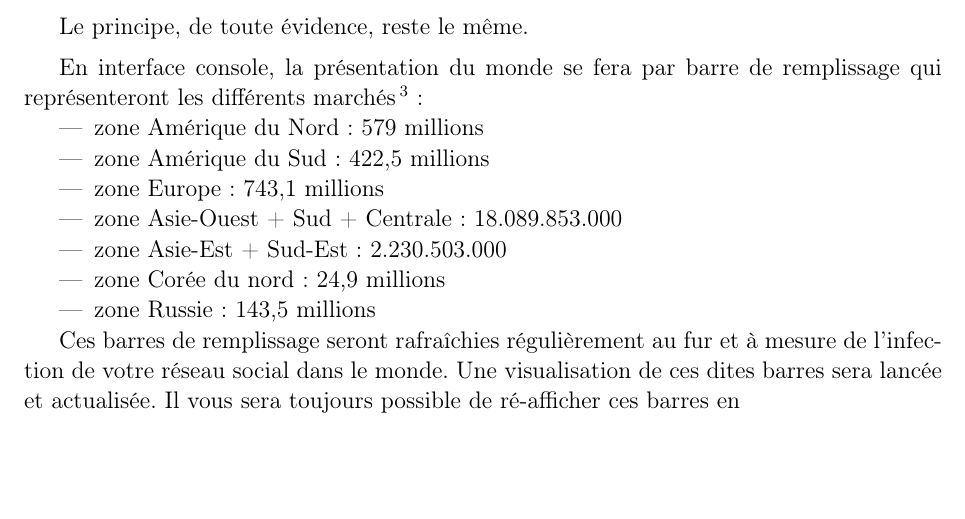
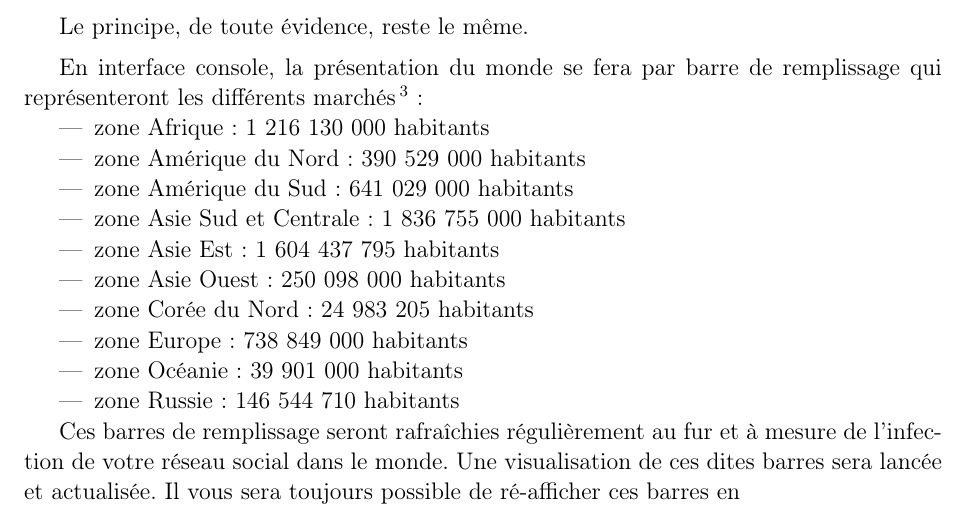
Before and after one commit to GeBlondeau/lifeInvader, a LaTeX book (cahierDesCharges/cahierDesCharges.tex, which reads cahierDesCharges/04-first-chapter.tex): part of page 12 of 17, cut so that both start at the same text, the shorter picture padded with empty space. Compiled offline with pdfLaTeX.

Commit message:
update of inhabitants

```diff
--- a/cahierDesCharges/04-first-chapter.tex
+++ b/cahierDesCharges/04-first-chapter.tex
@@ -133,13 +133,16 @@ Le principe, de toute évidence, reste le même.
 
 En interface console, la présentation du monde se fera par barre de remplissage qui représenteront les différents marchés \footnote{Source : wikipédia}:
     \begin{itemize}
-                \item zone Amérique du Nord : 579 millions
-                \item zone Amérique du Sud: 422,5 millions
-                \item zone Europe : 743,1 millions
-                \item zone Asie-Ouest + Sud + Centrale : 18.089.853.000
-                \item zone Asie-Est + Sud-Est : 2.230.503.000
-                \item zone Corée du nord : 24,9 millions
-                \item zone Russie: 143,5 millions
+                \item zone Afrique : 1 216 130 000 habitants
+                \item zone Amérique du Nord : 390 529 000 habitants
+                \item zone Amérique du Sud : 641 029 000 habitants
+                \item zone Asie Sud et Centrale : 1 836 755 000 habitants
+                \item zone Asie Est : 1 604 437 795 habitants
+                \item zone Asie Ouest : 250 098 000 habitants
+                \item zone Corée du Nord : 24 983 205 habitants
+                \item zone Europe : 738 849 000 habitants
+                \item zone Océanie : 39 901 000 habitants
+                \item zone Russie : 146 544  710 habitants
     \end{itemize}
 
 Ces barres de remplissage seront rafraîchies régulièrement au fur et à mesure de l'infection de votre réseau social dans le monde. Une visualisation de ces dites barres sera lancée et actualisée. Il vous sera toujours possible de ré-afficher ces barres en
```
